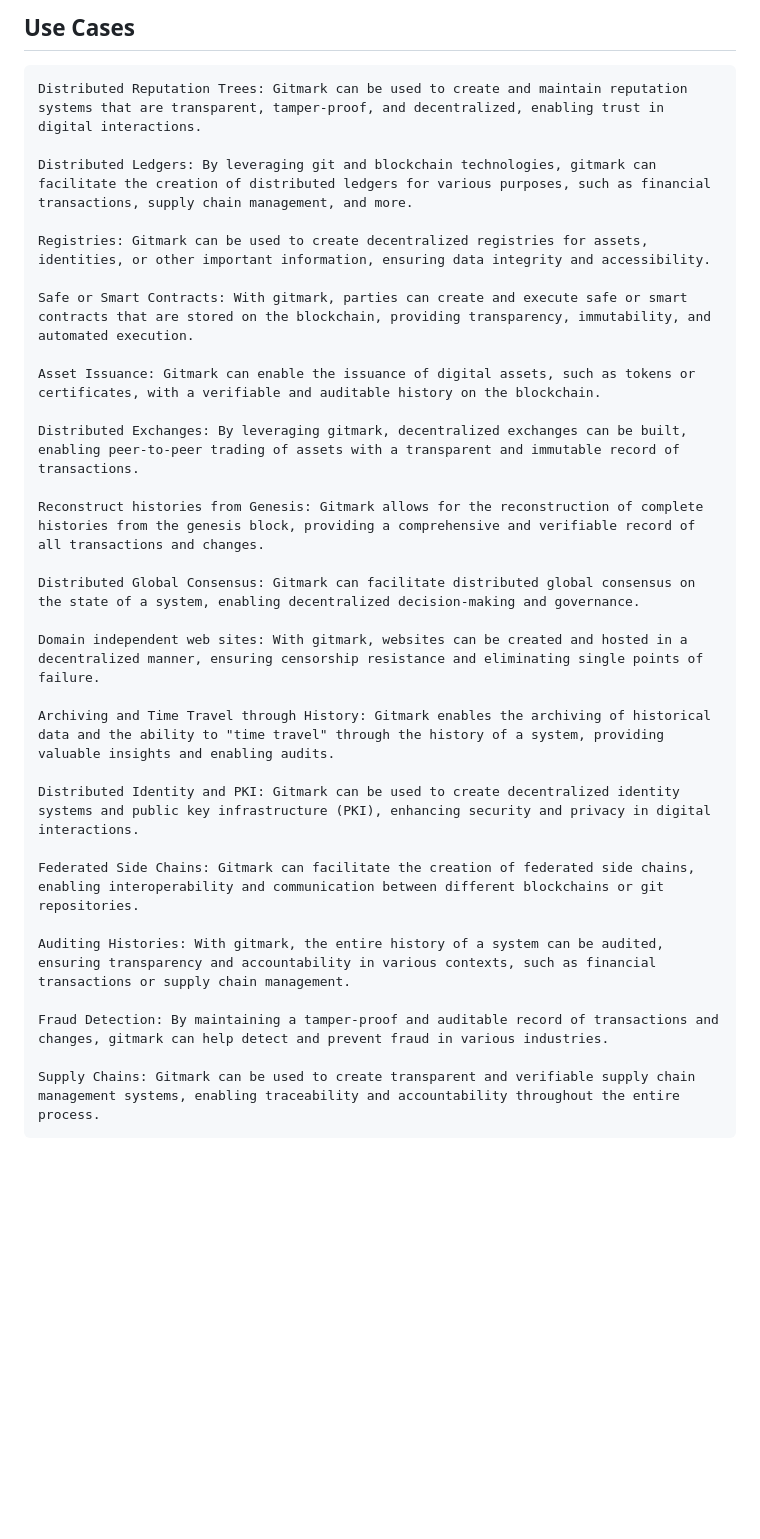
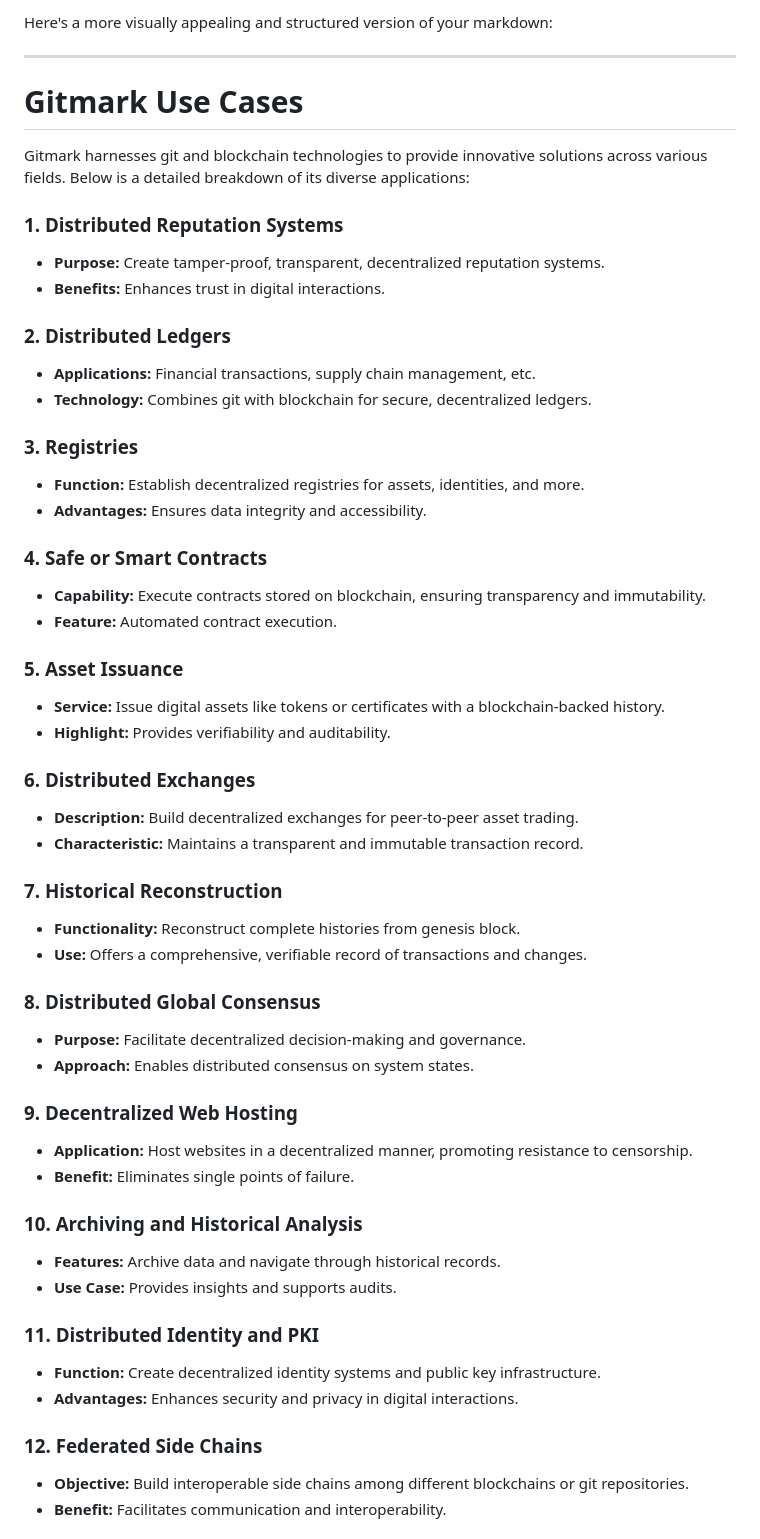
Before and after one commit to solidpayorg/gitmark, a Markdown page: USE_CASES.md, the part around the change printed below. Drawn GitHub-style; blank space fills up the shorter version.

Commit message:
Update USE_CASES.md
addresses #13

```diff
--- a/USE_CASES.md
+++ b/USE_CASES.md
@@ -1,32 +1,56 @@
-## Use Cases
+Here's a more visually appealing and structured version of your markdown:
 
-    Distributed Reputation Trees: Gitmark can be used to create and maintain reputation systems that are transparent, tamper-proof, and decentralized, enabling trust in digital interactions.
+---
 
-    Distributed Ledgers: By leveraging git and blockchain technologies, gitmark can facilitate the creation of distributed ledgers for various purposes, such as financial transactions, supply chain management, and more.
+# **Gitmark Use Cases**
 
-    Registries: Gitmark can be used to create decentralized registries for assets, identities, or other important information, ensuring data integrity and accessibility.
+Gitmark harnesses git and blockchain technologies to provide innovative solutions across various fields. Below is a detailed breakdown of its diverse applications:
 
-    Safe or Smart Contracts: With gitmark, parties can create and execute safe or smart contracts that are stored on the blockchain, providing transparency, immutability, and automated execution.
+### **1. Distributed Reputation Systems**
+- **Purpose:** Create tamper-proof, transparent, decentralized reputation systems.
+- **Benefits:** Enhances trust in digital interactions.
 
-    Asset Issuance: Gitmark can enable the issuance of digital assets, such as tokens or certificates, with a verifiable and auditable history on the blockchain.
+### **2. Distributed Ledgers**
+- **Applications:** Financial transactions, supply chain management, etc.
+- **Technology:** Combines git with blockchain for secure, decentralized ledgers.
 
-    Distributed Exchanges: By leveraging gitmark, decentralized exchanges can be built, enabling peer-to-peer trading of assets with a transparent and immutable record of transactions.
+### **3. Registries**
+- **Function:** Establish decentralized registries for assets, identities, and more.
+- **Advantages:** Ensures data integrity and accessibility.
 
-    Reconstruct histories from Genesis: Gitmark allows for the reconstruction of complete histories from the genesis block, providing a comprehensive and verifiable record of all transactions and changes.
+### **4. Safe or Smart Contracts**
+- **Capability:** Execute contracts stored on blockchain, ensuring transparency and immutability.
+- **Feature:** Automated contract execution.
 
-    Distributed Global Consensus: Gitmark can facilitate distributed global consensus on the state of a system, enabling decentralized decision-making and governance.
+### **5. Asset Issuance**
+- **Service:** Issue digital assets like tokens or certificates with a blockchain-backed history.
+- **Highlight:** Provides verifiability and auditability.
 
-    Domain independent web sites: With gitmark, websites can be created and hosted in a decentralized manner, ensuring censorship resistance and eliminating single points of failure.
+### **6. Distributed Exchanges**
+- **Description:** Build decentralized exchanges for peer-to-peer asset trading.
+- **Characteristic:** Maintains a transparent and immutable transaction record.
 
-    Archiving and Time Travel through History: Gitmark enables the archiving of historical data and the ability to "time travel" through the history of a system, providing valuable insights and enabling audits.
+### **7. Historical Reconstruction**
+- **Functionality:** Reconstruct complete histories from genesis block.
+- **Use:** Offers a comprehensive, verifiable record of transactions and changes.
 
-    Distributed Identity and PKI: Gitmark can be used to create decentralized identity systems and public key infrastructure (PKI), enhancing security and privacy in digital interactions.
+### **8. Distributed Global Consensus**
+- **Purpose:** Facilitate decentralized decision-making and governance.
+- **Approach:** Enables distributed consensus on system states.
 
-    Federated Side Chains: Gitmark can facilitate the creation of federated side chains, enabling interoperability and communication between different blockchains or git repositories.
+### **9. Decentralized Web Hosting**
+- **Application:** Host websites in a decentralized manner, promoting resistance to censorship.
+- **Benefit:** Eliminates single points of failure.
 
-    Auditing Histories: With gitmark, the entire history of a system can be audited, ensuring transparency and accountability in various contexts, such as financial transactions or supply chain management.
+### **10. Archiving and Historical Analysis**
+- **Features:** Archive data and navigate through historical records.
+- **Use Case:** Provides insights and supports audits.
 
-    Fraud Detection: By maintaining a tamper-proof and auditable record of transactions and changes, gitmark can help detect and prevent fraud in various industries.
+### **11. Distributed Identity and PKI**
+- **Function:** Create decentralized identity systems and public key infrastructure.
+- **Advantages:** Enhances security and privacy in digital interactions.
 
-    Supply Chains: Gitmark can be used to create transparent and verifiable supply chain management systems, enabling traceability and accountability throughout the entire process.
+### **12. Federated Side Chains**
+- **Objective:** Build interoperable side chains among different blockchains or git repositories.
+- **Benefit:** Facilitates communication and interoperability.
 
```
Also changed, not shown: other parts of USE_CASES.md (+14 -1 lines).
